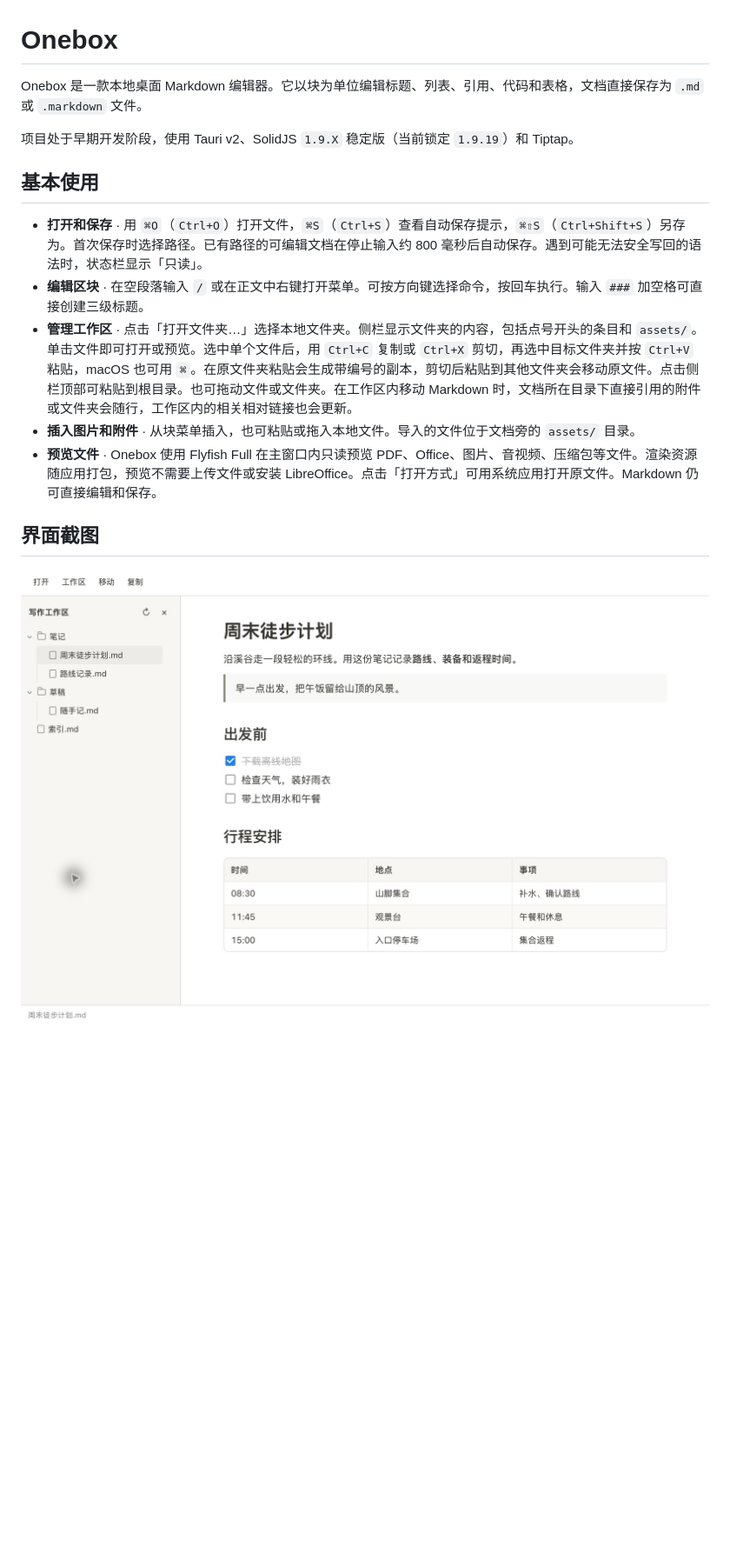
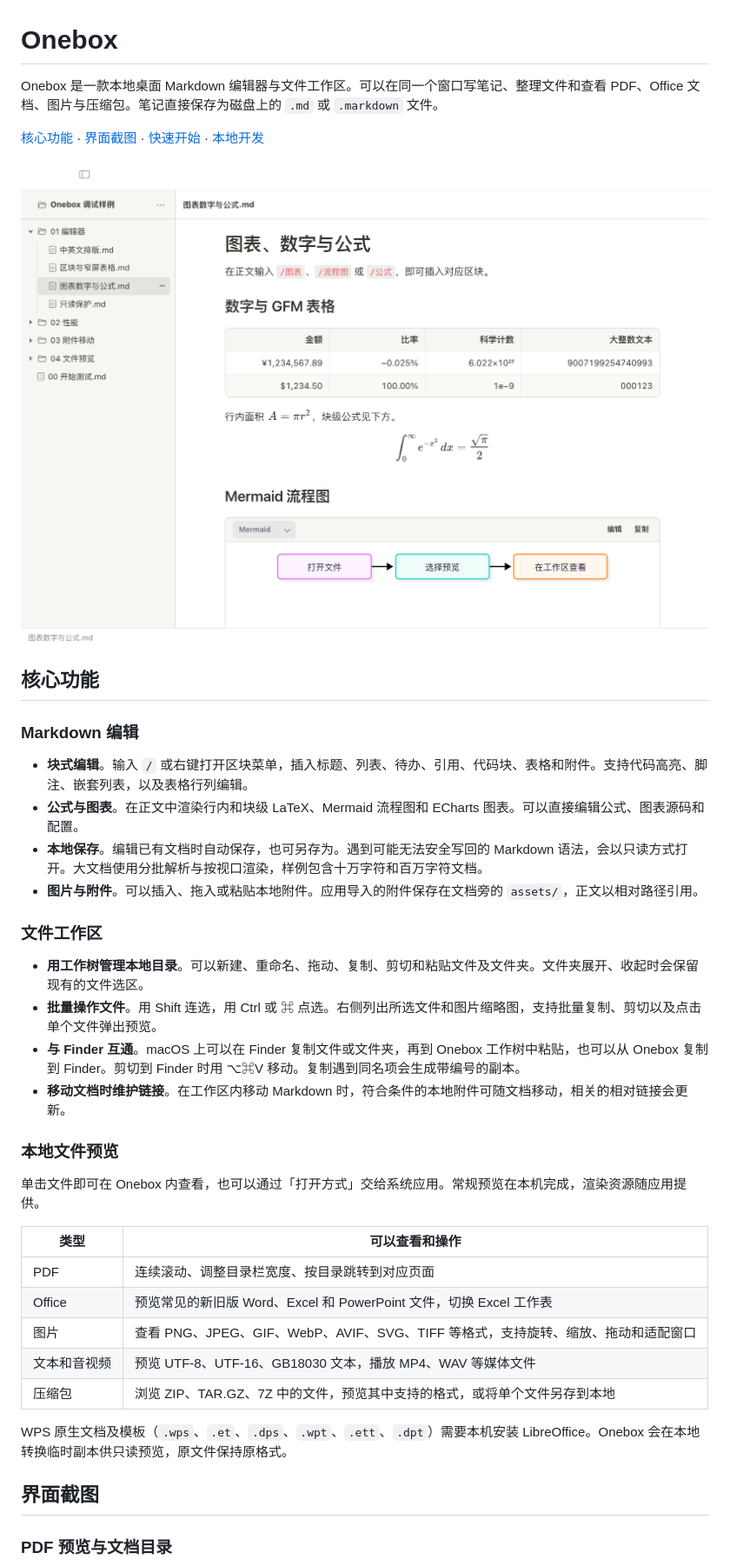
Before and after one commit to richaction/onebox, a Markdown page: README.md, the part around one of its changes. Shown at 87% size. GitHub-like rendering; pictures changed too: docs/screenshots/workspace.png; blank space fills up the shorter version.

```diff
--- a/README.md
+++ b/README.md
@@ -1,18 +1,42 @@
 # Onebox
 
-Onebox 是一款本地桌面 Markdown 编辑器。它以块为单位编辑标题、列表、引用、代码和表格，文档直接保存为 `.md` 或 `.markdown` 文件。
+Onebox 是一款本地桌面 Markdown 编辑器与文件工作区。可以在同一个窗口写笔记、整理文件和查看 PDF、Office 文档、图片与压缩包。笔记直接保存为磁盘上的 `.md` 或 `.markdown` 文件。
 
-项目处于早期开发阶段，使用 Tauri v2、SolidJS `1.9.X` 稳定版（当前锁定 `1.9.19`）和 Tiptap。
+[核心功能](#核心功能) · [界面截图](#界面截图) · [快速开始](#快速开始) · [本地开发](#本地开发)
 
-## 基本使用
+![Onebox Markdown 编辑器。左侧是工作树，右侧显示表格、LaTeX 公式与 Mermaid 流程图](docs/screenshots/workspace.png)
 
-- **打开和保存** · 用 `⌘O`（`Ctrl+O`）打开文件，`⌘S`（`Ctrl+S`）查看自动保存提示，`⌘⇧S`（`Ctrl+Shift+S`）另存为。首次保存时选择路径。已有路径的可编辑文档在停止输入约 800 毫秒后自动保存。遇到可能无法安全写回的语法时，状态栏显示「只读」。
-- **编辑区块** · 在空段落输入 `/` 或在正文中右键打开菜单。可按方向键选择命令，按回车执行。输入 `###` 加空格可直接创建三级标题。
-- **管理工作区** · 点击「打开文件夹…」选择本地文件夹。侧栏显示文件夹的内容，包括点号开头的条目和 `assets/`。单击文件即可打开或预览。选中单个文件后，用 `Ctrl+C` 复制或 `Ctrl+X` 剪切，再选中目标文件夹并按 `Ctrl+V` 粘贴，macOS 也可用 `⌘`。在原文件夹粘贴会生成带编号的副本，剪切后粘贴到其他文件夹会移动原文件。点击侧栏顶部可粘贴到根目录。也可拖动文件或文件夹。在工作区内移动 Markdown 时，文档所在目录下直接引用的附件或文件夹会随行，工作区内的相关相对链接也会更新。
-- **插入图片和附件** · 从块菜单插入，也可粘贴或拖入本地文件。导入的文件位于文档旁的 `assets/` 目录。
-- **预览文件** · Onebox 使用 Flyfish Full 在主窗口内只读预览 PDF、Office、图片、音视频、压缩包等文件。渲染资源随应用打包，预览不需要上传文件或安装 LibreOffice。点击「打开方式」可用系统应用打开原文件。Markdown 仍可直接编辑和保存。
+## 核心功能
+
+### Markdown 编辑
+
+- **块式编辑**。输入 `/` 或右键打开区块菜单，插入标题、列表、待办、引用、代码块、表格和附件。支持代码高亮、脚注、嵌套列表，以及表格行列编辑。
+- **公式与图表**。在正文中渲染行内和块级 LaTeX、Mermaid 流程图和 ECharts 图表。可以直接编辑公式、图表源码和配置。
+- **本地保存**。编辑已有文档时自动保存，也可另存为。遇到可能无法安全写回的 Markdown 语法，会以只读方式打开。大文档使用分批解析与按视口渲染，样例包含十万字符和百万字符文档。
+- **图片与附件**。可以插入、拖入或粘贴本地附件。应用导入的附件保存在文档旁的 `assets/`，正文以相对路径引用。
+
+### 文件工作区
+
+- **用工作树管理本地目录**。可以新建、重命名、拖动、复制、剪切和粘贴文件及文件夹。文件夹展开、收起时会保留现有的文件选区。
+- **批量操作文件**。用 Shift 连选，用 Ctrl 或 ⌘ 点选。右侧列出所选文件和图片缩略图，支持批量复制、剪切以及点击单个文件弹出预览。
+- **与 Finder 互通**。macOS 上可以在 Finder 复制文件或文件夹，再到 Onebox 工作树中粘贴，也可以从 Onebox 复制到 Finder。剪切到 Finder 时用 ⌥⌘V 移动。复制遇到同名项会生成带编号的副本。
+- **移动文档时维护链接**。在工作区内移动 Markdown 时，符合条件的本地附件可随文档移动，相关的相对链接会更新。
+
+### 本地文件预览
+
+单击文件即可在 Onebox 内查看，也可以通过「打开方式」交给系统应用。常规预览在本机完成，渲染资源随应用提供。
+
+| 类型 | 可以查看和操作 |
+| --- | --- |
+| PDF | 连续滚动、调整目录栏宽度、按目录跳转到对应页面 |
+| Office | 预览常见的新旧版 Word、Excel 和 PowerPoint 文件，切换 Excel 工作表 |
+| 图片 | 查看 PNG、JPEG、GIF、WebP、AVIF、SVG、TIFF 等格式，支持旋转、缩放、拖动和适配窗口 |
+| 文本和音视频 | 预览 UTF-8、UTF-16、GB18030 文本，播放 MP4、WAV 等媒体文件 |
+| 压缩包 | 浏览 ZIP、TAR.GZ、7Z 中的文件，预览其中支持的格式，或将单个文件另存到本地 |
+
+WPS 原生文档及模板（`.wps`、`.et`、`.dps`、`.wpt`、`.ett`、`.dpt`）需要本机安装 LibreOffice。Onebox 会在本地转换临时副本供只读预览，原文件保持原格式。
 
 ## 界面截图
 
-![Onebox 桌面窗口，左侧是工作区文件树，右侧是 Markdown 文档](docs/screenshots/workspace.png)
+### PDF 预览与文档目录
 
```
Also changed, not shown: other parts of README.md (+42 -21 lines), docs/screenshots/file-preview.png (added), docs/screenshots/selection-preview.png (added).
